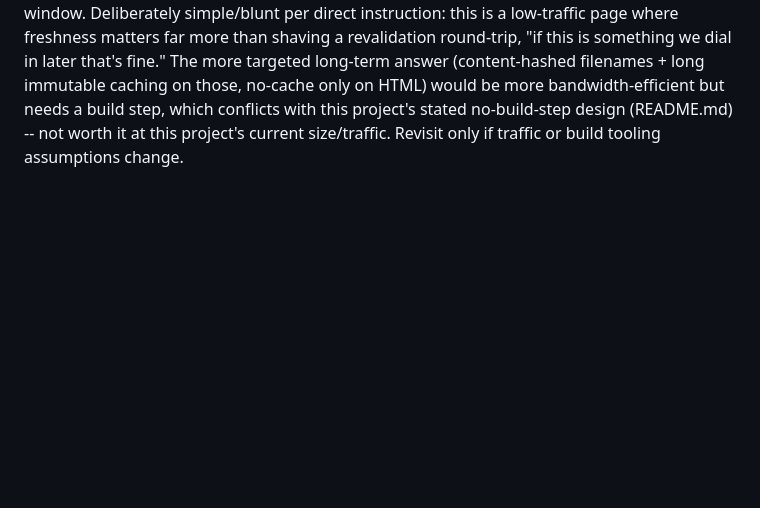
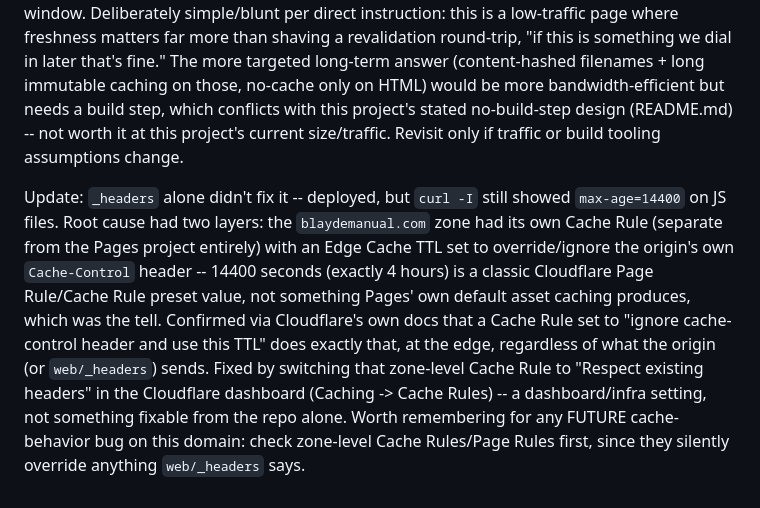
Before and after one commit to BlaydeManual/blayde-manual, a Markdown page: ROADMAP.md, the part around the change. GitHub-like rendering; blank space fills up the shorter version.

Commit message:
Document the real root cause of the stale-JS bug: a zone-level Cache Rule
web/_headers (PR #18) deployed correctly but didn't fix the reported
symptom -- curl still showed max-age=14400 after deploy. Root cause
was a zone-level Cache Rule on the blaydemanual.com domain itself,
separate from the Pages project, set to ignore the origin's
Cache-Control header and force its own 4-hour Edge Cache TTL. Fixed
in the Cloudflare dashboard (Caching -> Cache Rules -> Respect
existing headers), confirmed via curl. Logging so a future
cache-behavior bug on this domain starts there, not back in the repo.

Co-Authored-By: Claude Sonnet 5 <noreply@anthropic.com>

```diff
--- a/ROADMAP.md
+++ b/ROADMAP.md
@@ -3166,3 +3166,5 @@ Update: this dropdown shipped in the same PR as the review-state-persistence fix
 Direct report: "Vivaldi WONT let go of this old site... I don't want other people hitting this issue." Real, not browser-specific -- confirmed via `curl -I` against the live site that Cloudflare Pages was serving every JS file with its own default `Cache-Control: public, max-age=14400, must-revalidate` (4 hours), on plain unhashed filenames (`review-panel.js`, not a content-hashed name). This project ships multiple PRs a day, so any returning maintainer/contributor loading the site inside that 4-hour window after a deploy got stale JS with zero indication anything was wrong -- confirmed live: the maintainer portal was rendering `mock-pr-store.js`'s mock PR data, which `review-panel.js` (PR #14) replaced with real GitHub PRs weeks ago.
 
 Fixed with `web/_headers` (Cloudflare Pages' native headers config, no build step needed) setting a blanket `Cache-Control: no-cache` across the whole site -- still lets the browser cache, just forces a conditional revalidation (ETag) on every load instead of trusting the multi-hour window. Deliberately simple/blunt per direct instruction: this is a low-traffic page where freshness matters far more than shaving a revalidation round-trip, "if this is something we dial in later that's fine." The more targeted long-term answer (content-hashed filenames + long immutable caching on those, no-cache only on HTML) would be more bandwidth-efficient but needs a build step, which conflicts with this project's stated no-build-step design (README.md) -- not worth it at this project's current size/traffic. Revisit only if traffic or build tooling assumptions change.
+
+Update: `_headers` alone didn't fix it -- deployed, but `curl -I` still showed `max-age=14400` on JS files. Root cause had two layers: the `blaydemanual.com` zone had its own Cache Rule (separate from the Pages project entirely) with an Edge Cache TTL set to override/ignore the origin's own `Cache-Control` header -- 14400 seconds (exactly 4 hours) is a classic Cloudflare Page Rule/Cache Rule preset value, not something Pages' own default asset caching produces, which was the tell. Confirmed via Cloudflare's own docs that a Cache Rule set to "ignore cache-control header and use this TTL" does exactly that, at the edge, regardless of what the origin (or `web/_headers`) sends. Fixed by switching that zone-level Cache Rule to "Respect existing headers" in the Cloudflare dashboard (Caching -> Cache Rules) -- a dashboard/infra setting, not something fixable from the repo alone. Worth remembering for any FUTURE cache-behavior bug on this domain: check zone-level Cache Rules/Page Rules first, since they silently override anything `web/_headers` says.
```
